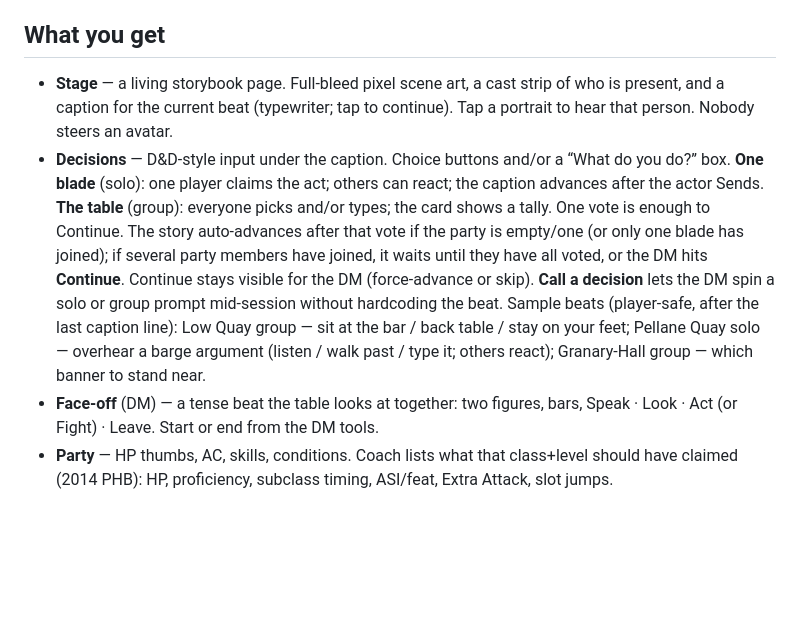
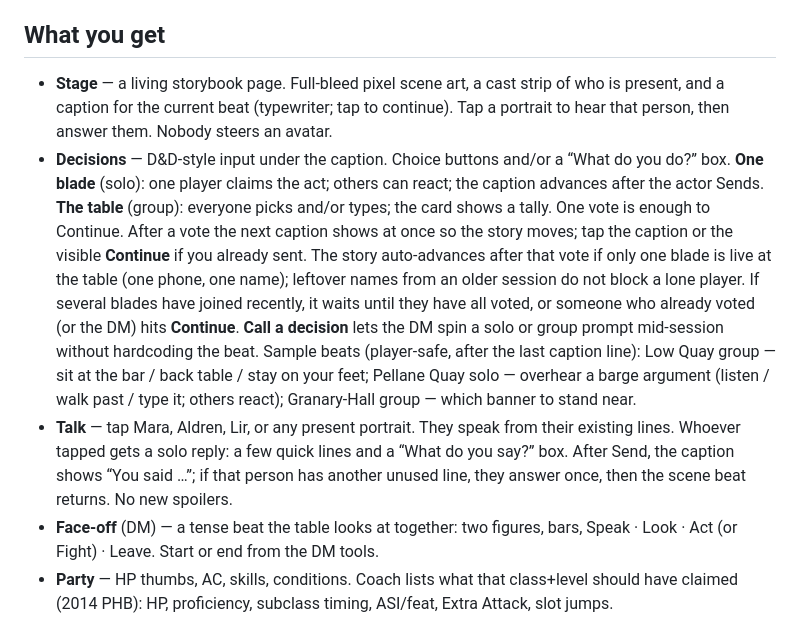
Before and after one commit to Matthewhoop/nine-banners-table, a Markdown page: README.md, the part around the change. Rendered like a GitHub page; blank space fills up the shorter version.

Commit message:
NPC replies and lone-player story advance

```diff
--- a/README.md
+++ b/README.md
@@ -31,8 +31,9 @@ State lives in `localStorage` under `nb-table-state` (including the open decisio
 
 ## What you get
 
-- **Stage** — a living storybook page. Full-bleed pixel scene art, a cast strip of who is present, and a caption for the current beat (typewriter; tap to continue). Tap a portrait to hear that person. Nobody steers an avatar.
-- **Decisions** — D&D-style input under the caption. Choice buttons and/or a “What do you do?” box. **One blade** (solo): one player claims the act; others can react; the caption advances after the actor Sends. **The table** (group): everyone picks and/or types; the card shows a tally. One vote is enough to Continue. The story auto-advances after that vote if the party is empty/one (or only one blade has joined); if several party members have joined, it waits until they have all voted, or the DM hits **Continue**. Continue stays visible for the DM (force-advance or skip). **Call a decision** lets the DM spin a solo or group prompt mid-session without hardcoding the beat. Sample beats (player-safe, after the last caption line): Low Quay group — sit at the bar / back table / stay on your feet; Pellane Quay solo — overhear a barge argument (listen / walk past / type it; others react); Granary-Hall group — which banner to stand near.
+- **Stage** — a living storybook page. Full-bleed pixel scene art, a cast strip of who is present, and a caption for the current beat (typewriter; tap to continue). Tap a portrait to hear that person, then answer them. Nobody steers an avatar.
+- **Decisions** — D&D-style input under the caption. Choice buttons and/or a “What do you do?” box. **One blade** (solo): one player claims the act; others can react; the caption advances after the actor Sends. **The table** (group): everyone picks and/or types; the card shows a tally. One vote is enough to Continue. After a vote the next caption shows at once so the story moves; tap the caption or the visible **Continue** if you already sent. The story auto-advances after that vote if only one blade is live at the table (one phone, one name); leftover names from an older session do not block a lone player. If several blades have joined recently, it waits until they have all voted, or someone who already voted (or the DM) hits **Continue**. **Call a decision** lets the DM spin a solo or group prompt mid-session without hardcoding the beat. Sample beats (player-safe, after the last caption line): Low Quay group — sit at the bar / back table / stay on your feet; Pellane Quay solo — overhear a barge argument (listen / walk past / type it; others react); Granary-Hall group — which banner to stand near.
+- **Talk** — tap Mara, Aldren, Lir, or any present portrait. They speak from their existing lines. Whoever tapped gets a solo reply: a few quick lines and a “What do you say?” box. After Send, the caption shows “You said …”; if that person has another unused line, they answer once, then the scene beat returns. No new spoilers.
 - **Face-off** (DM) — a tense beat the table looks at together: two figures, bars, Speak · Look · Act (or Fight) · Leave. Start or end from the DM tools.
 - **Party** — HP thumbs, AC, skills, conditions. Coach lists what that class+level should have claimed (2014 PHB): HP, proficiency, subclass timing, ASI/feat, Extra Attack, slot jumps.
 - **People** — player-safe dossiers. No campaign twists.
```
